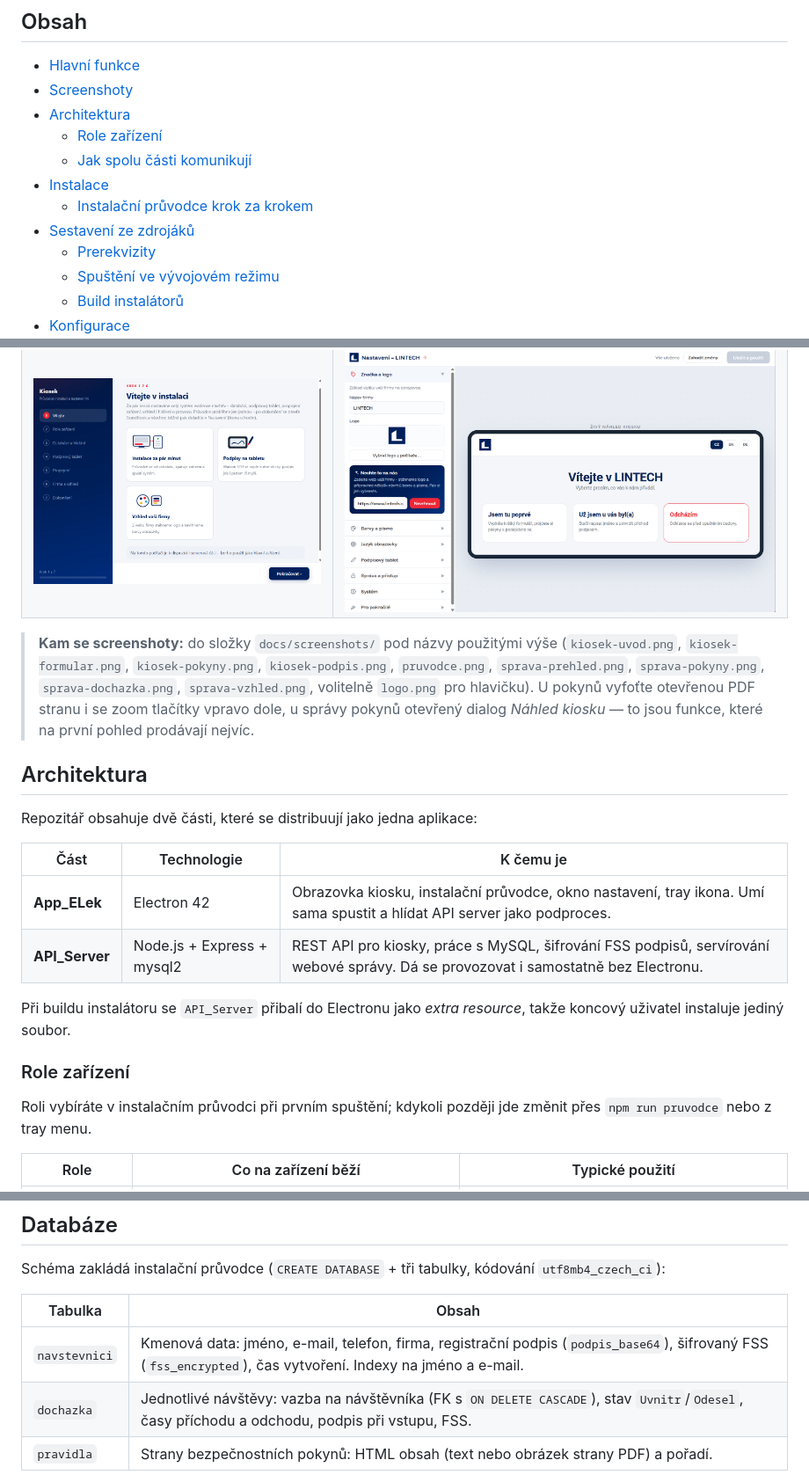
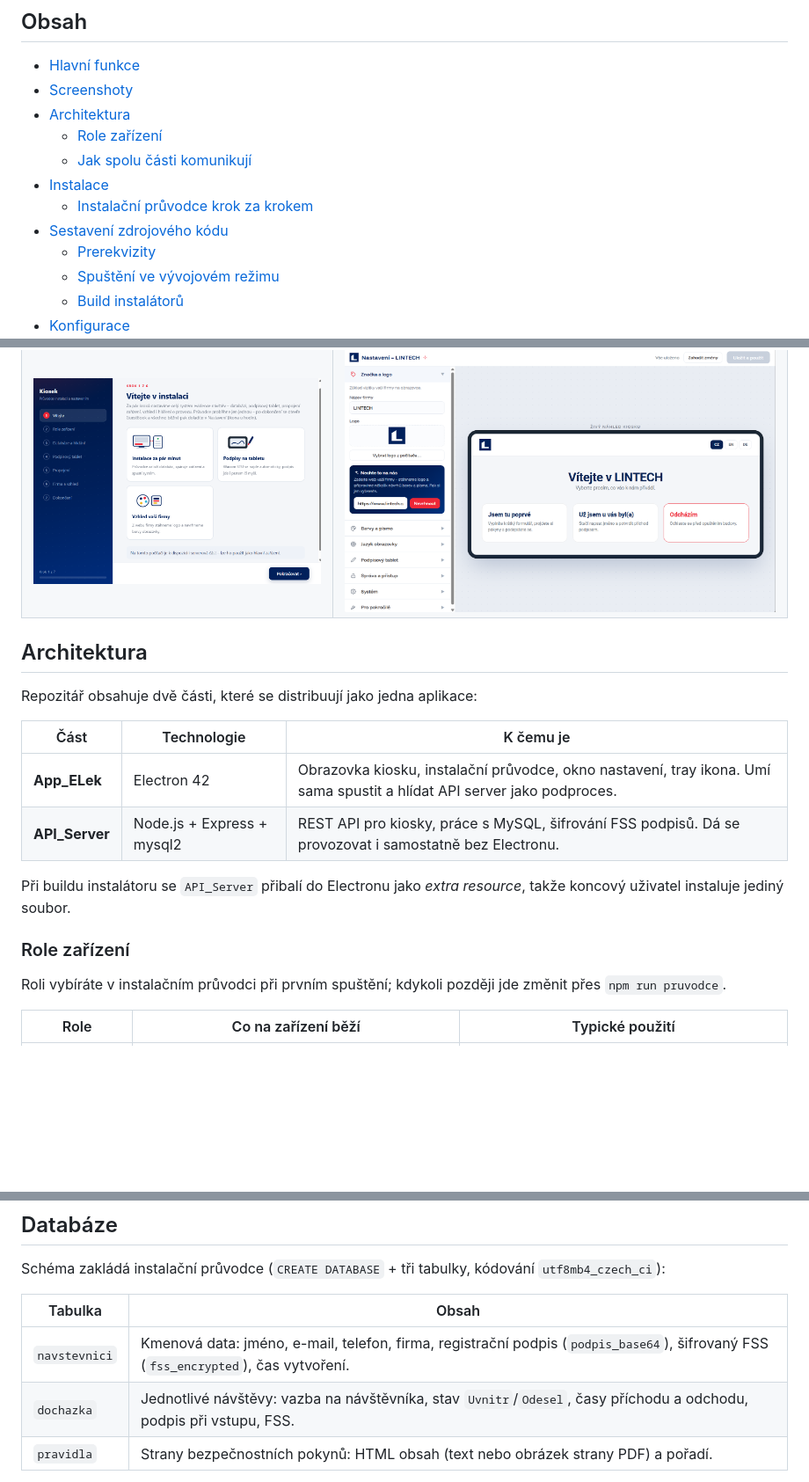
Before and after one commit to Alwwex/GuestBook, a Markdown page: README.md, 3 parts joined by grey strips. Shown at 88% size. Rendered like a GitHub page; blank space fills up the shorter version.

```diff
--- a/README.md
+++ b/README.md
@@ -31,7 +30,7 @@ Návštěvník přijde na recepci, na dotykové obrazovce se zaregistruje (nebo
   - [Jak spolu části komunikují](#jak-spolu-části-komunikují)
 - [Instalace](#instalace)
   - [Instalační průvodce krok za krokem](#instalační-průvodce-krok-za-krokem)
-- [Sestavení ze zdrojáků](#sestavení-ze-zdrojáků)
+- [Sestavení zdrojového kódu](#sestavení-zdrojového-kódu)
   - [Prerekvizity](#prerekvizity)
   - [Spuštění ve vývojovém režimu](#spuštění-ve-vývojovém-režimu)
   - [Build instalátorů](#build-instalátorů)
@@ -70,7 +66,6 @@ Návštěvník přijde na recepci, na dotykové obrazovce se zaregistruje (nebo
 | ![Podpis na obrazovce](docs/screenshots/kiosek-podpis.png) | ![Správa – docházka](docs/screenshots/sprava-dochazka.png) |
 | ![Instalační průvodce](docs/screenshots/pruvodce.png) | ![Správa – vzhled](docs/screenshots/sprava-vzhled.png) |
 
-> **Kam se screenshoty:** do složky `docs/screenshots/` pod názvy použitými výše (`kiosek-uvod.png`, `kiosek-formular.png`, `kiosek-pokyny.png`, `kiosek-podpis.png`, `pruvodce.png`, `sprava-prehled.png`, `sprava-pokyny.png`, `sprava-dochazka.png`, `sprava-vzhled.png`, volitelně `logo.png` pro hlavičku). U pokynů vyfoťte otevřenou PDF stranu i se zoom tlačítky vpravo dole, u správy pokynů otevřený dialog *Náhled kiosku* — to jsou funkce, které na první pohled prodávají nejvíc.
 
 ## Architektura
 
@@ -79,13 +74,13 @@ Repozitář obsahuje dvě části, které se distribuují jako jedna aplikace:
 | Část | Technologie | K čemu je |
 |---|---|---|
 | **App_ELek** | Electron 42 | Obrazovka kiosku, instalační průvodce, okno nastavení, tray ikona. Umí sama spustit a hlídat API server jako podproces. |
-| **API_Server** | Node.js + Express + mysql2 | REST API pro kiosky, práce s MySQL, šifrování FSS podpisů, servírování webové správy. Dá se provozovat i samostatně bez Electronu. |
+| **API_Server** | Node.js + Express + mysql2 | REST API pro kiosky, práce s MySQL, šifrování FSS podpisů. Dá se provozovat i samostatně bez Electronu. |
 
 Při buildu instalátoru se `API_Server` přibalí do Electronu jako *extra resource*, takže koncový uživatel instaluje jediný soubor.
 
 ### Role zařízení
 
-Roli vybíráte v instalačním průvodci při prvním spuštění; kdykoli později jde změnit přes `npm run pruvodce` nebo z tray menu.
+Roli vybíráte v instalačním průvodci při prvním spuštění; kdykoli později jde změnit přes `npm run pruvodce`.
 
 | Role | Co na zařízení běží | Typické použití |
 |---|---|---|
@@ -304,8 +294,8 @@ Schéma zakládá instalační průvodce (`CREATE DATABASE` + tři tabulky, kód
 
 | Tabulka | Obsah |
 |---|---|
-| `navstevnici` | Kmenová data: jméno, e-mail, telefon, firma, registrační podpis (`podpis_base64`), šifrovaný FSS (`fss_encrypted`), čas vytvoření. Indexy na jméno a e-mail. |
-| `dochazka` | Jednotlivé návštěvy: vazba na návštěvníka (FK s `ON DELETE CASCADE`), stav `Uvnitr`/`Odesel`, časy příchodu a odchodu, podpis při vstupu, FSS. |
+| `navstevnici` | Kmenová data: jméno, e-mail, telefon, firma, registrační podpis (`podpis_base64`), šifrovaný FSS (`fss_encrypted`), čas vytvoření.|
+| `dochazka` | Jednotlivé návštěvy: vazba na návštěvníka, stav `Uvnitr`/`Odesel`, časy příchodu a odchodu, podpis při vstupu, FSS. |
 | `pravidla` | Strany bezpečnostních pokynů: HTML obsah (text nebo obrázek strany PDF) a pořadí. |
 
 Zálohu celé databáze (struktura + data jako `.sql`) pořídíte jedním kliknutím ve správě, záložka Přehled → *Stáhnout zálohu*, případně `GET /api/export-db` s admin tokenem. Při upgradu ze starší verze bez FSS sloupců server po startu upozorní na chybějící migraci (`migrace_fss.sql`).
```
Also changed, not shown: other parts of README.md (+11 -50 lines).
